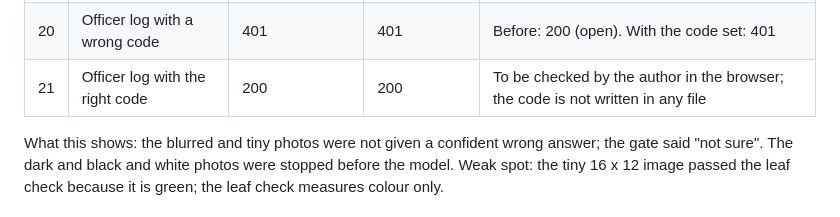
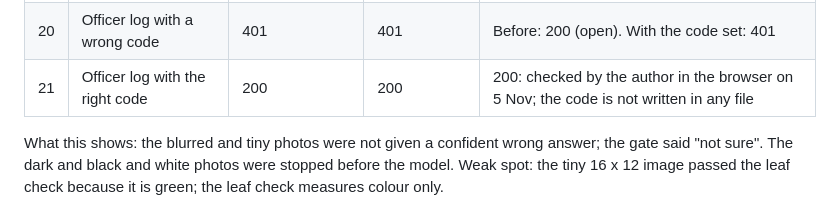
Before and after one commit to Justine-abc/cassavacheck, a Markdown page: docs/testing/README.md, the part around the change. Drawn GitHub-style.

Commit message:
Testing: right officer code opens the live log

```diff
--- a/docs/testing/README.md
+++ b/docs/testing/README.md
@@ -55,7 +55,7 @@ Automated suite: 28 tests (`python3 -m pytest --verbose`), all passing.
 | 18 | Follow-up for an unknown case | 404 | 404 | 404 |
 | 19 | Officer log without a code | 401 | 401 | Before 2cc282f: **200 (open)**. Deployed, before the code was set: 503 (closed). With the code set on Render: 401 |
 | 20 | Officer log with a wrong code | 401 | 401 | Before: 200 (open). With the code set: 401 |
-| 21 | Officer log with the right code | 200 | 200 | To be checked by the author in the browser; the code is not written in any file |
+| 21 | Officer log with the right code | 200 | 200 | 200: checked by the author in the browser on 5 Nov; the code is not written in any file |
 
 What this shows: the blurred and tiny photos were not given a confident wrong answer; the gate said "not sure". The dark and black and white photos were stopped before the model. Weak spot: the tiny 16 x 12 image passed the leaf check because it is green; the leaf check measures colour only.
 
```
